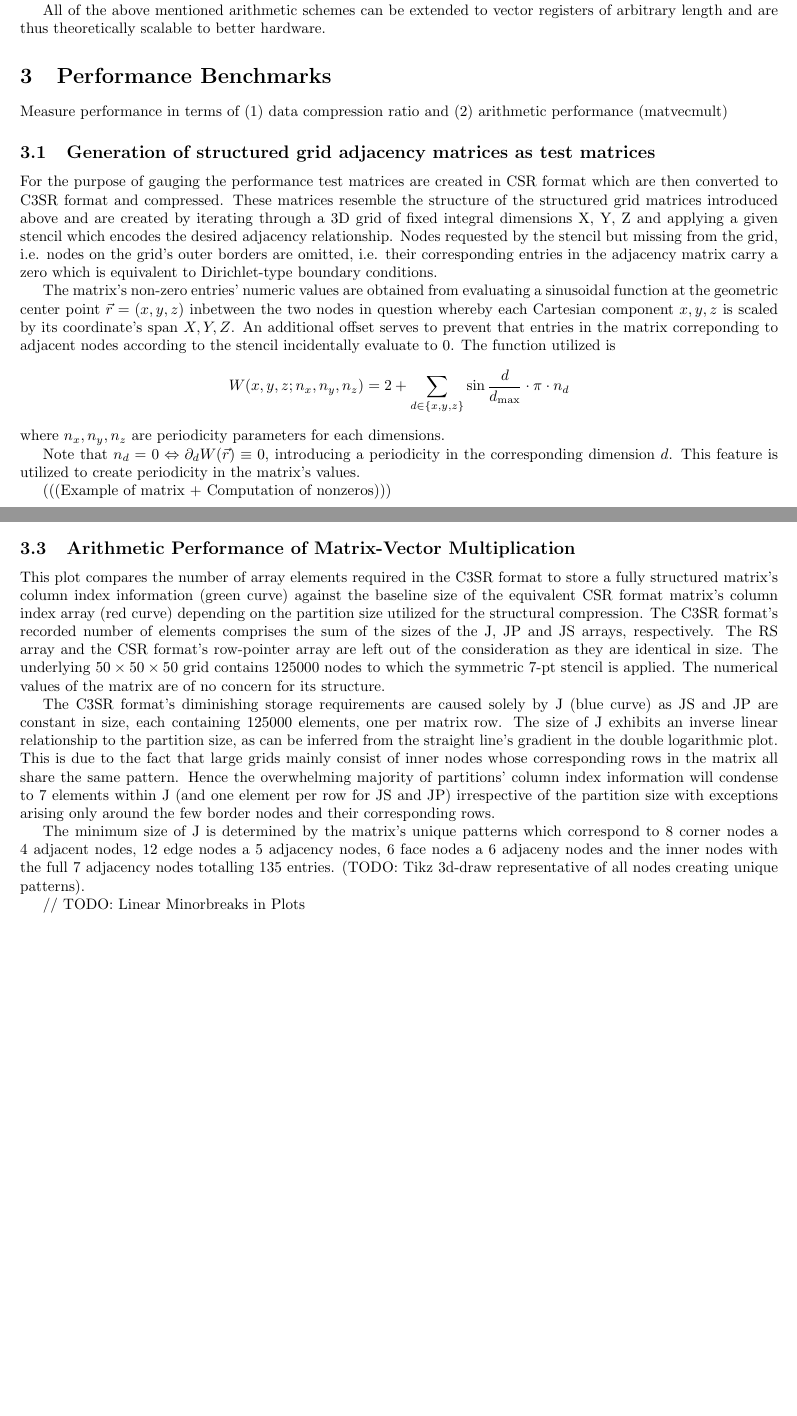
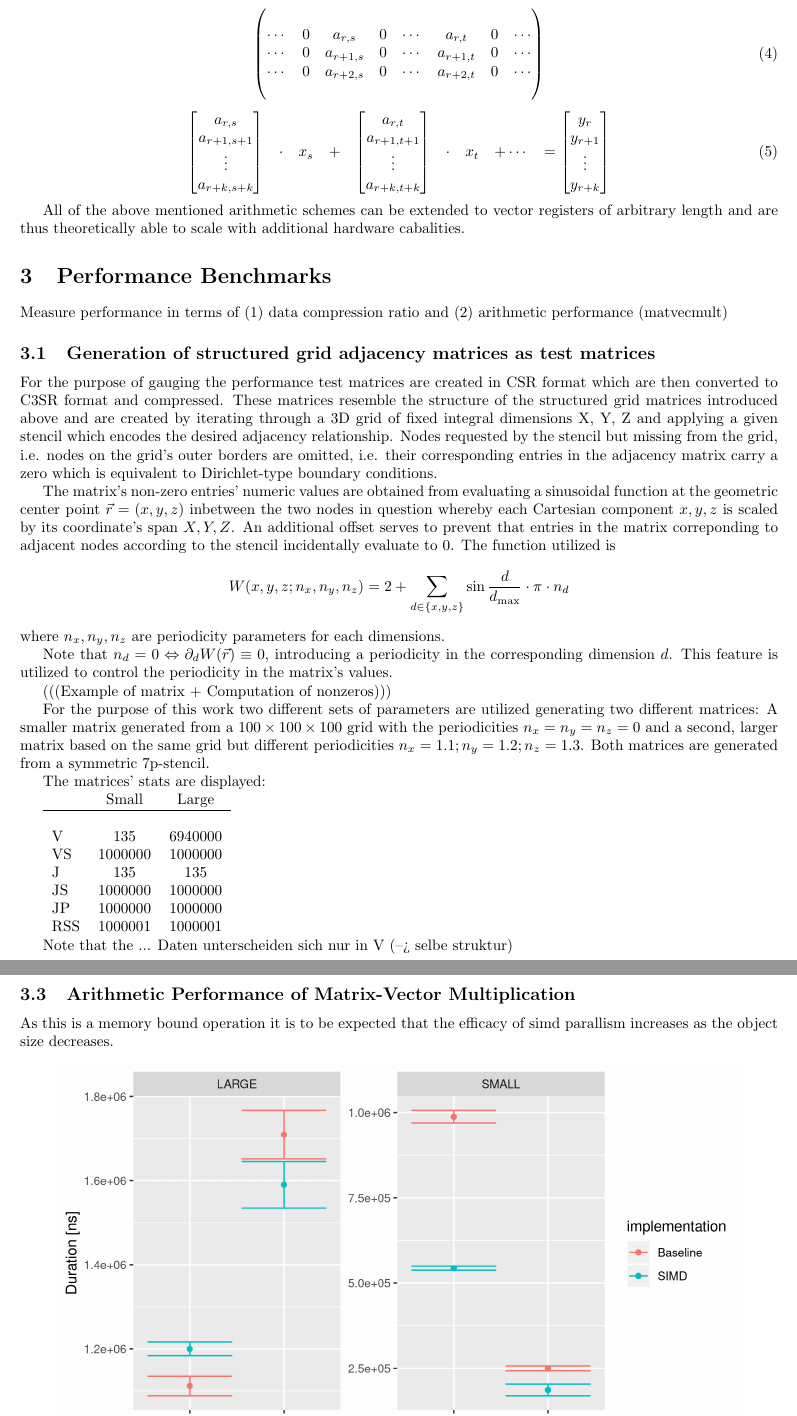
Before and after one commit to slavistan/student-research-project, a LaTeX document (main.tex): two parts of pages 5 and 6 of 7 before the commit and two parts of pages 6 and 8 of 8 after it, joined at a grey line, cut at the place of the change, the shorter picture padded with empty space. Compiled offline with pdfLaTeX.

Commit message:
new stuff

```diff
--- a/main.tex
+++ b/main.tex
@@ -297,5 +313,36 @@
 
-      All of the above mentioned arithmetic schemes can be extended to vector registers of arbitrary length and are thus theoretically scalable to better hardware.
+      \begin{equation}
+        \begin{pmatrix}
+          \\
+          \cdots & 0 & a_{r,s} &  0 & \cdots & a_{r,t} & 0 & \cdots \\
+          \cdots & 0 & a_{r+1,s} & 0 & \cdots & a_{r+1,t} & 0 & \cdots \\
+          \cdots & 0 & a_{r+2,s} & 0 & \cdots & a_{r+2,t} & 0 & \cdots \\
+          \\
+        \end{pmatrix}
+      \end{equation}
+
+      \begin{equation}
+        \begin{matrix}
+          \begin{bmatrix}
+            a_{r,s}     \\
+            a_{r+1,s+1} \\
+               \vdots   \\
+            a_{r+k,s+k} \\
+          \end{bmatrix} & \cdot & x_s & + & \begin{bmatrix}
+                                              a_{r,t}     \\
+                                              a_{r+1,t+1} \\
+                                                \vdots    \\
+                                              a_{r+k,t+k} \\
+                                            \end{bmatrix} & \cdot & x_t & + \cdots & = \begin{bmatrix}
+                                                                                       y_{r} \\
+                                                                                       y_{r+1} \\
+                                                                                       \vdots \\
+                                                                                       y_{r+k} \\
+                                                                                     \end{bmatrix}
+        \end{matrix}
+      \end{equation}
+
+      All of the above mentioned arithmetic schemes can be extended to vector registers of arbitrary length and are thus theoretically able to scale with additional hardware cabalities.
 
 \section{Performance Benchmarks}
   Measure performance in terms of (1) data compression ratio and (2) arithmetic performance (matvecmult)
@@ -317,10 +364,26 @@
     where $n_x, n_y, n_z$ are periodicity parameters for each dimensions.
 
     Note that $n_d = 0 \Leftrightarrow \partial_d W(\vec{r}) \equiv 0$, introducing a periodicity in the corresponding
-    dimension $d$. This feature is utilized to create periodicity in the matrix's values.
+    dimension $d$. This feature is utilized to control the periodicity in the matrix's values.
 
     (((Example of matrix + Computation of nonzeros)))
 
+    For the purpose of this work two different sets of parameters are utilized generating two different matrices: A smaller matrix generated from a $100 \times 100 \times 100$ grid with the periodicities $n_x = n_y = n_z = 0$ and a second, larger matrix based on the same grid but different periodicities $n_x = 1.1; n_y = 1.2; n_z = 1.3$. Both matrices are generated from a symmetric 7p-stencil.
+
+    The matrices' stats are displayed:
+
+    \begin{tabular}{ l c c }
+             & Small & Large \\
+      \hline                        \\
+      V      & 135    & 6940000 \\
+      VS     & 1000000 & 1000000 \\
+      J      & 135    & 135 \\
+      JS     & 1000000 & 1000000 \\
+      JP     & 1000000 & 1000000 \\
+      RSS    & 1000001 & 1000001 \\
+    \end{tabular}
+
+    Note that the ... Daten unterscheiden sich nur in V (--> selbe struktur)
   \subsection{Data compression}
 
     This plot compares the number of array elements required in the C3SR format to store a fully structured matrix's column index information (green curve) against the baseline size of the equivalent CSR format matrix's column index array (red curve) depending on the partition size utilized for the structural compression. The C3SR format's recorded number of elements comprises the sum of the sizes of the J, JP and JS arrays, respectively. The RS array and the CSR format's row-pointer array are left out of the consideration as they are identical in size. The underlying $50 \times 50 \times 50$ grid contains $125000$ nodes to which the symmetric 7-pt stencil is applied. The numerical values of the matrix are of no concern for its structure.
@@ -347,18 +410,7 @@
 
   \subsection{Arithmetic Performance of Matrix-Vector Multiplication}
 
-    This plot compares the number of array elements required in the C3SR format to store a fully structured matrix's column index information (green curve) against the baseline size of the equivalent CSR format matrix's column index array (red curve) depending on the partition size utilized for the structural compression. The C3SR format's recorded number of elements comprises the sum of the sizes of the J, JP and JS arrays, respectively. The RS array and the CSR format's row-pointer array are left out of the consideration as they are identical in size. The underlying $50 \times 50 \times 50$ grid contains $125000$ nodes to which the symmetric 7-pt stencil is applied. The numerical values of the matrix are of no concern for its structure.
-
-    The C3SR format's diminishing storage requirements are caused solely by J (blue curve) as JS and
-    JP are constant in size, each containing $125000$ elements, one per matrix row. The size of J
-    exhibits an inverse linear relationship to the partition size, as can be inferred from the
-    straight line's gradient in the double logarithmic plot. This is due to the fact that large
-    grids mainly consist of inner nodes whose corresponding rows in the matrix all share the same pattern. Hence the overwhelming majority of partitions' column index information will condense to 7 elements within J (and one element per row for JS and JP) irrespective of the partition size with exceptions arising only around the few border nodes and their corresponding rows.
-
-    The minimum size of J is determined by the matrix's unique patterns which correspond to 8 corner
-    nodes a 4 adjacent nodes, 12 edge nodes a 5 adjacency nodes, 6 face nodes a 6 adjaceny nodes and
-    the inner nodes with the full 7 adjacency nodes totalling $135$ entries. (TODO: Tikz 3d-draw
-    representative of all nodes creating unique patterns).
+    As this is a memory bound operation it is to be expected that the efficacy of simd parallism increases as the object size decreases.
 
     \begin{figure}[!ht]
       \centering
@@ -374,6 +419,5 @@
     \end{figure}
 
-    // TODO: Linear Minorbreaks in Plots
 \section{Summary}
   Advantages: General purpose, good performance, parallel scalability
   Disadv: Static structure (cannot add/remove elements)
```
Also changed, not shown: assets/arithmetic_performance.png (added), fig/refined_structured_grid.png (added), main.tex (41 more changed lines).
